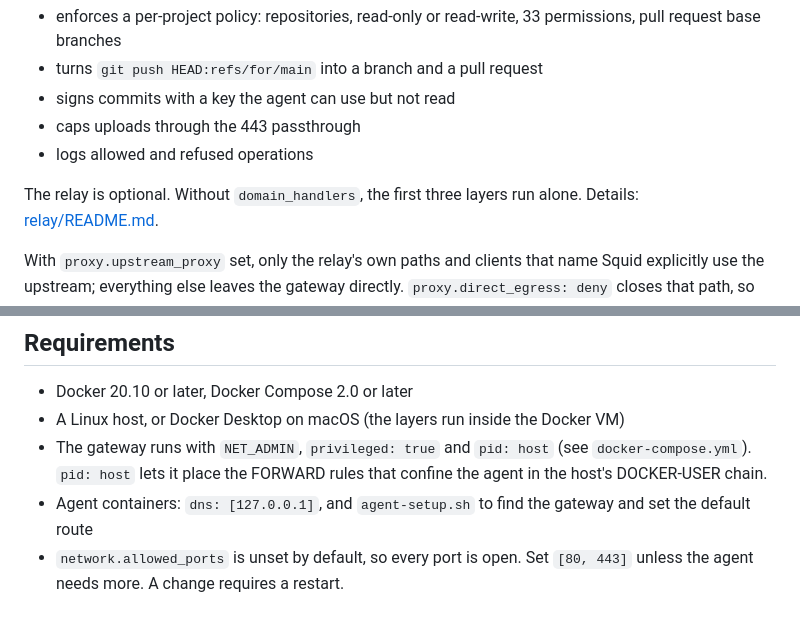
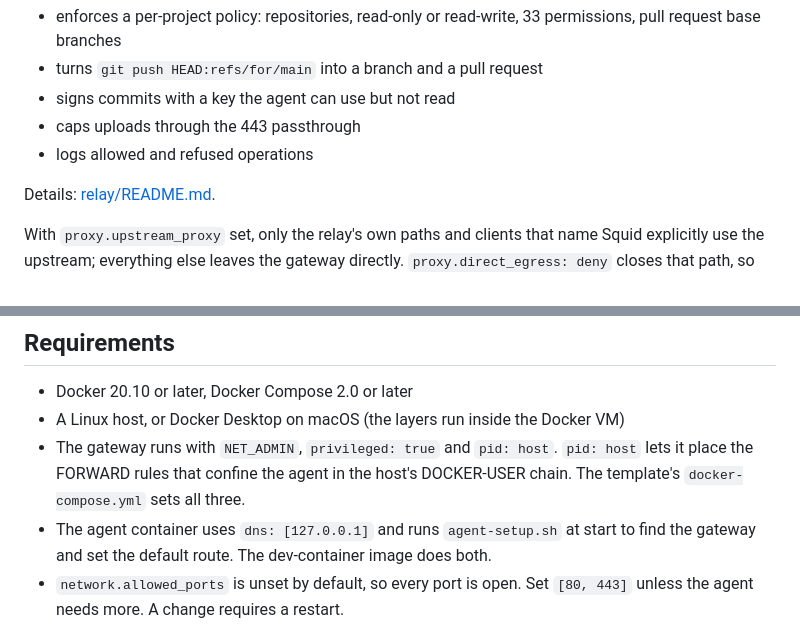
Before and after one commit to Amakata/sekimore-gw, a Markdown page: README.md, 2 parts joined by grey strips. Rendered like a GitHub page.

```diff
--- a/README.md
+++ b/README.md
@@ -69,7 +69,6 @@ The relay:
 - caps uploads through the 443 passthrough
 - logs allowed and refused operations
 
-The relay is optional. Without `domain_handlers`, the first three layers run alone.
 Details: [relay/README.md](relay/README.md).
 
 With `proxy.upstream_proxy` set, only the relay's own paths and clients that name Squid
@@ -102,8 +101,8 @@ Does not fit:
 
 - Docker 20.10 or later, Docker Compose 2.0 or later
 - A Linux host, or Docker Desktop on macOS (the layers run inside the Docker VM)
-- The gateway runs with `NET_ADMIN`, `privileged: true` and `pid: host` (see `docker-compose.yml`). `pid: host` lets it place the FORWARD rules that confine the agent in the host's DOCKER-USER chain.
-- Agent containers: `dns: [127.0.0.1]`, and `agent-setup.sh` to find the gateway and set the default route
+- The gateway runs with `NET_ADMIN`, `privileged: true` and `pid: host`. `pid: host` lets it place the FORWARD rules that confine the agent in the host's DOCKER-USER chain. The template's `docker-compose.yml` sets all three.
+- The agent container uses `dns: [127.0.0.1]` and runs `agent-setup.sh` at start to find the gateway and set the default route. The dev-container image does both.
 - `network.allowed_ports` is unset by default, so every port is open. Set `[80, 443]` unless the agent needs more. A change requires a restart.
 
 ## Names
```
Also changed, not shown: README.ja.md (+2 -3 lines).
